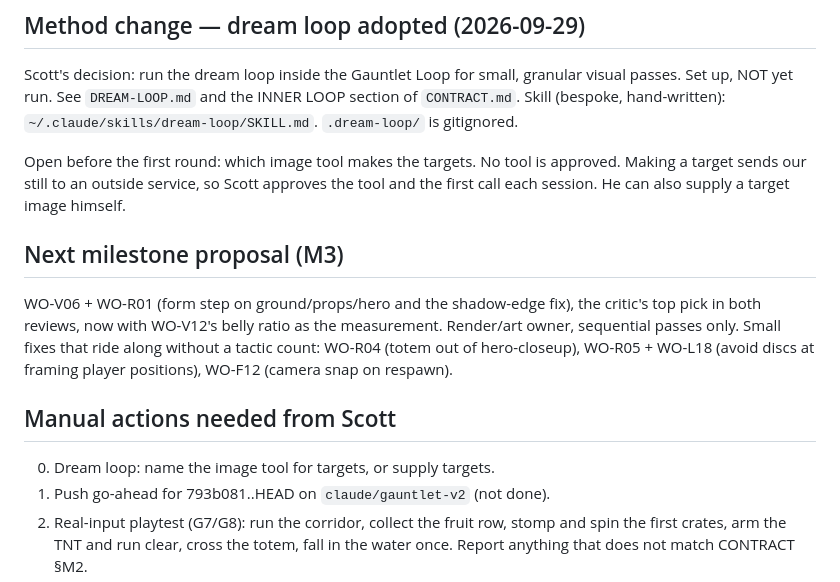
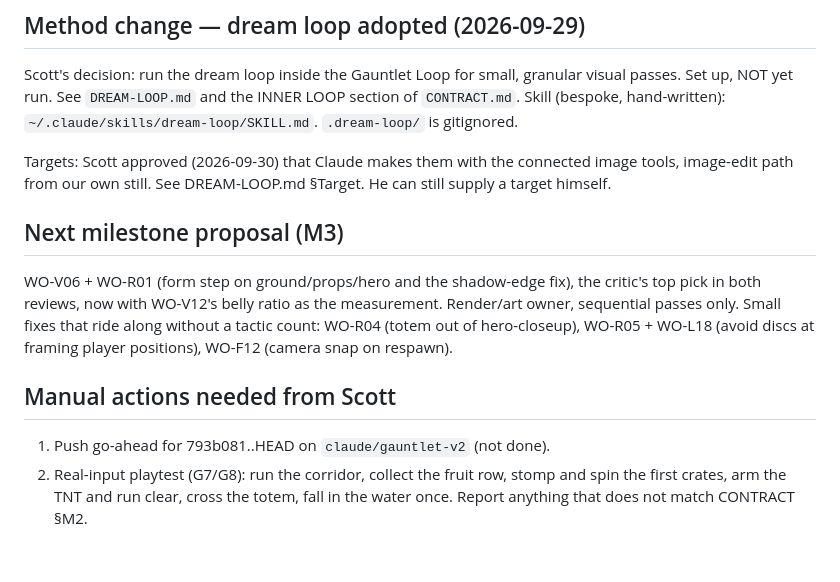
Before and after one commit to scott29kelly/bandicoot-bonanza, a Markdown page: docs/gauntlet/STATUS.md, the part around the change. Rendered like a GitHub page; blank space fills up the shorter version.

```diff
--- a/docs/gauntlet/STATUS.md
+++ b/docs/gauntlet/STATUS.md
@@ -124,10 +124,9 @@ granular visual passes. Set up, NOT yet run. See `DREAM-LOOP.md` and the
 INNER LOOP section of `CONTRACT.md`. Skill (bespoke, hand-written):
 `~/.claude/skills/dream-loop/SKILL.md`. `.dream-loop/` is gitignored.
 
-Open before the first round: which image tool makes the targets. No
-tool is approved. Making a target sends our still to an outside
-service, so Scott approves the tool and the first call each session. He
-can also supply a target image himself.
+Targets: Scott approved (2026-09-30) that Claude makes them with the
+connected image tools, image-edit path from our own still. See
+DREAM-LOOP.md §Target. He can still supply a target himself.
 
 ## Next milestone proposal (M3)
 
@@ -140,7 +139,6 @@ positions), WO-F12 (camera snap on respawn).
 
 ## Manual actions needed from Scott
 
-0. Dream loop: name the image tool for targets, or supply targets.
 1. Push go-ahead for 793b081..HEAD on `claude/gauntlet-v2` (not done).
 2. Real-input playtest (G7/G8): run the corridor, collect the fruit row,
    stomp and spin the first crates, arm the TNT and run clear, cross
```
Also changed, not shown: docs/gauntlet/DREAM-LOOP.md (+8 -2 lines).
